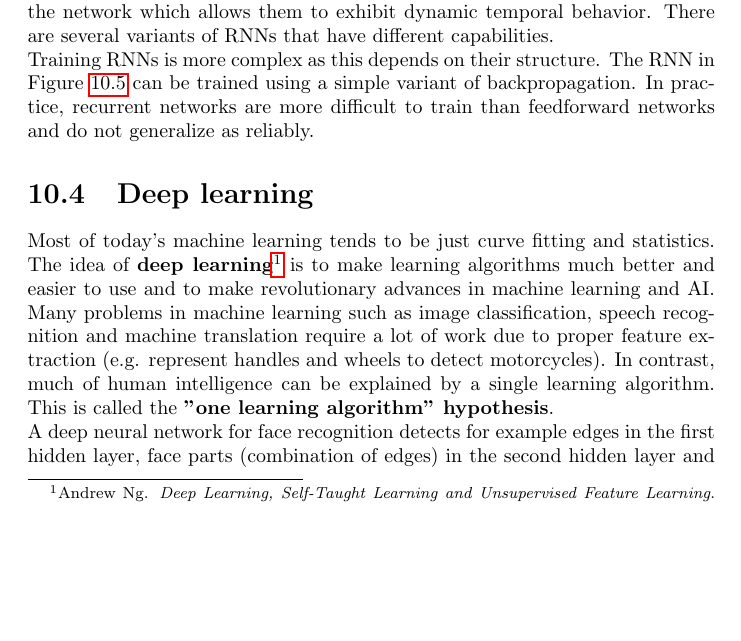
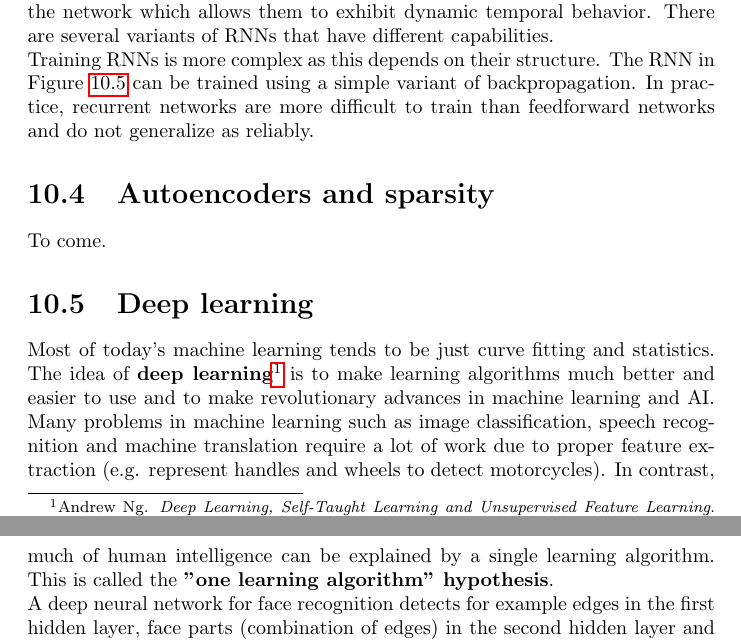
Before and after one commit to karimif/ai_notes, a LaTeX thesis (notes.tex): part of page 73 of 94 before the commit and two parts of pages 73 and 74 of 94 after it, the two joined at a grey line, cut so that both start at the same text, the shorter picture padded with empty space. Compiled offline with pdfLaTeX.

Commit message:
Stub for Autoencoders and Sparsity

```diff
--- a/notes.tex
+++ b/notes.tex
@@ -3002,6 +3002,8 @@ They have increased representational power as they create an internal state of t
 Training RNNs is more complex as this depends on their structure. The RNN in Figure~\ref{figure:recurrentneuralnetwork} can be trained using a simple variant of backpropagation.
 In practice, recurrent networks are more difficult to train than feedforward networks and do not generalize as reliably.
 
+\section{Autoencoders and sparsity}
+To come.
 
 \section{Deep learning}
 Most of today's machine learning tends to be just curve fitting and statistics.
```
